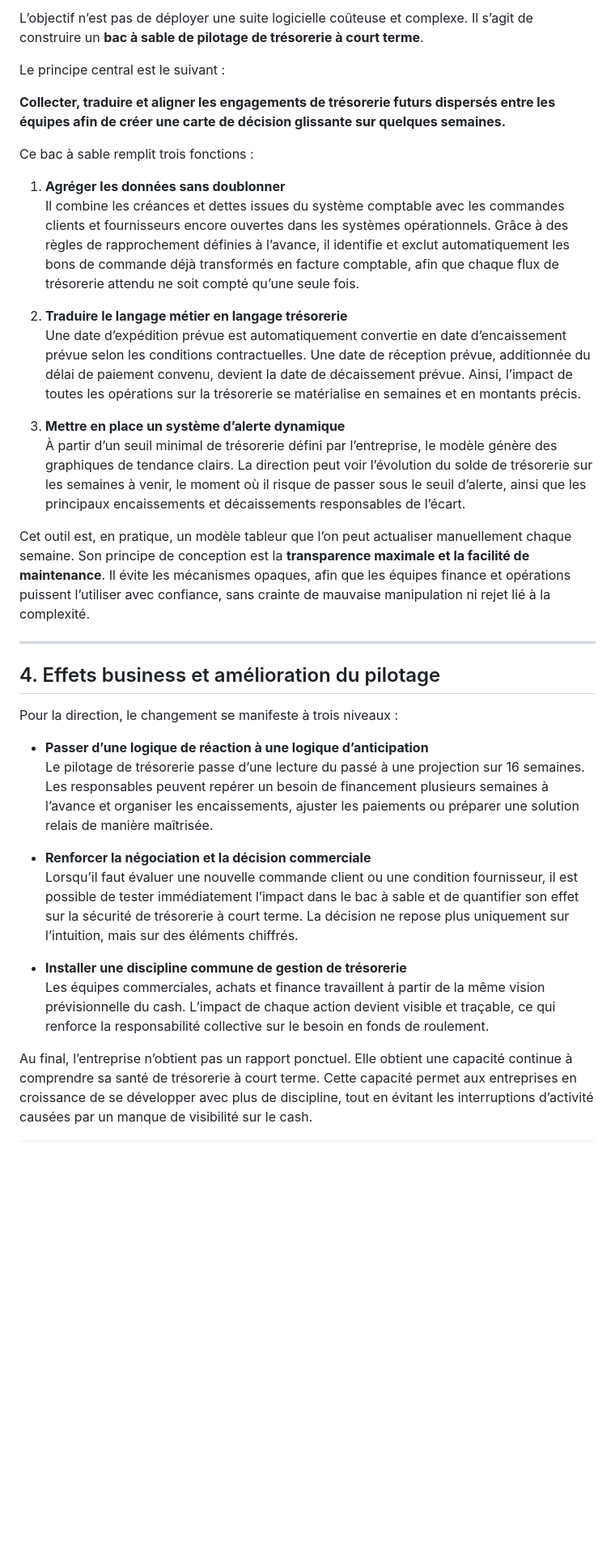
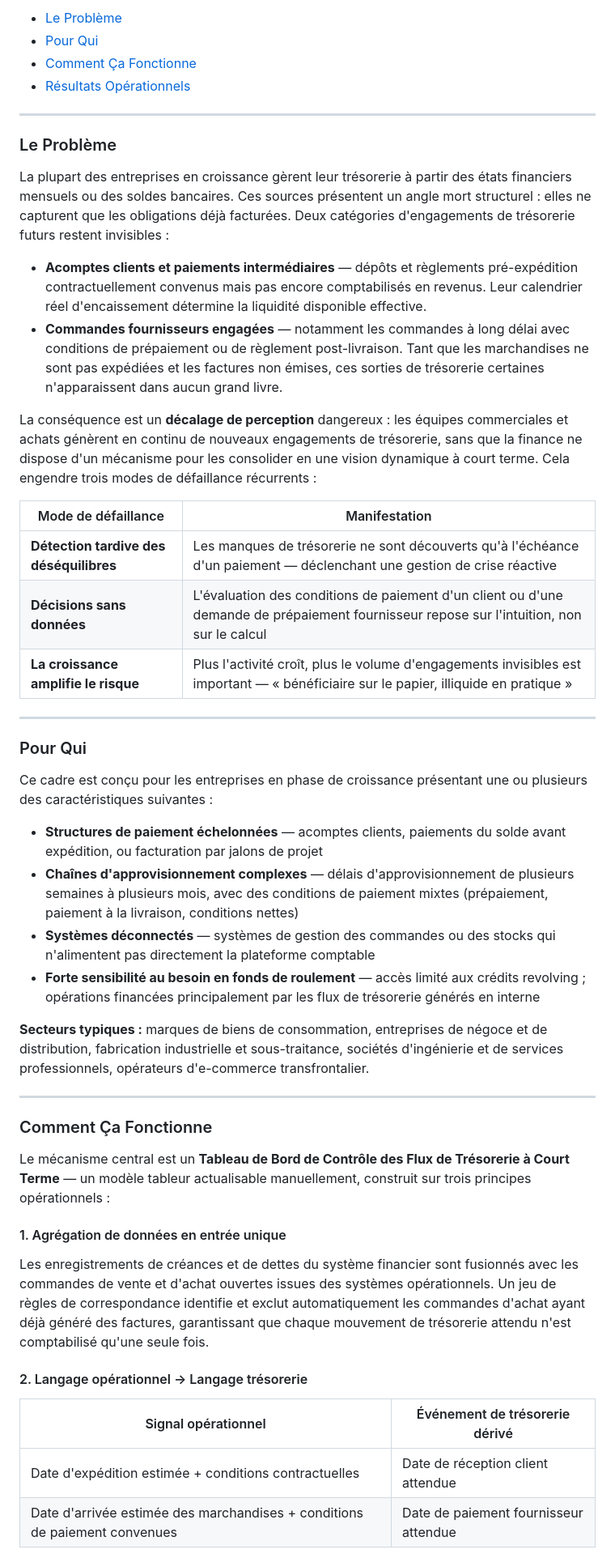
Before and after one commit to HyVoid/16-Week-Rolling-Cash-Flow-Forecast, a Markdown page: README.md, the part around one of its changes. Shown at 81% size. Rendered like a GitHub page; blank space fills up the shorter version.

````diff
--- a/README.md
+++ b/README.md
@@ -115,37 +111,53 @@ Les secteurs typiques incluent les marques de biens de consommation, le négoce
 
-L’objectif n’est pas de déployer une suite logicielle coûteuse et complexe. Il s’agit de construire un **bac à sable de pilotage de trésorerie à court terme**.
-
-Le principe central est le suivant :
-
-**Collecter, traduire et aligner les engagements de trésorerie futurs dispersés entre les équipes afin de créer une carte de décision glissante sur quelques semaines.**
-
-Ce bac à sable remplit trois fonctions :
-
-1. **Agréger les données sans doublonner**
-   Il combine les créances et dettes issues du système comptable avec les commandes clients et fournisseurs encore ouvertes dans les systèmes opérationnels. Grâce à des règles de rapprochement définies à l’avance, il identifie et exclut automatiquement les bons de commande déjà transformés en facture comptable, afin que chaque flux de trésorerie attendu ne soit compté qu’une seule fois.
-
-2. **Traduire le langage métier en langage trésorerie**
-   Une date d’expédition prévue est automatiquement convertie en date d’encaissement prévue selon les conditions contractuelles. Une date de réception prévue, additionnée du délai de paiement convenu, devient la date de décaissement prévue. Ainsi, l’impact de toutes les opérations sur la trésorerie se matérialise en semaines et en montants précis.
-
-3. **Mettre en place un système d’alerte dynamique**
-   À partir d’un seuil minimal de trésorerie défini par l’entreprise, le modèle génère des graphiques de tendance clairs. La direction peut voir l’évolution du solde de trésorerie sur les semaines à venir, le moment où il risque de passer sous le seuil d’alerte, ainsi que les principaux encaissements et décaissements responsables de l’écart.
-
-Cet outil est, en pratique, un modèle tableur que l’on peut actualiser manuellement chaque semaine. Son principe de conception est la **transparence maximale et la facilité de maintenance**. Il évite les mécanismes opaques, afin que les équipes finance et opérations puissent l’utiliser avec confiance, sans crainte de mauvaise manipulation ni rejet lié à la complexité.
+- [Le Problème](#le-problème)
+- [Pour Qui](#pour-qui)
+- [Comment Ça Fonctionne](#comment-ça-fonctionne)
+- [Résultats Opérationnels](#résultats-opérationnels)
 
 ---
 
-## 4. Effets business et amélioration du pilotage
+### Le Problème
 
-Pour la direction, le changement se manifeste à trois niveaux :
+La plupart des entreprises en croissance gèrent leur trésorerie à partir des états financiers mensuels ou des soldes bancaires. Ces sources présentent un angle mort structurel : elles ne capturent que les obligations déjà facturées. Deux catégories d'engagements de trésorerie futurs restent invisibles :
 
-- **Passer d’une logique de réaction à une logique d’anticipation**
-  Le pilotage de trésorerie passe d’une lecture du passé à une projection sur 16 semaines. Les responsables peuvent repérer un besoin de financement plusieurs semaines à l’avance et organiser les encaissements, ajuster les paiements ou préparer une solution relais de manière maîtrisée.
+- **Acomptes clients et paiements intermédiaires** — dépôts et règlements pré-expédition contractuellement convenus mais pas encore comptabilisés en revenus. Leur calendrier réel d'encaissement détermine la liquidité disponible effective.
+- **Commandes fournisseurs engagées** — notamment les commandes à long délai avec conditions de prépaiement ou de règlement post-livraison. Tant que les marchandises ne sont pas expédiées et les factures non émises, ces sorties de trésorerie certaines n'apparaissent dans aucun grand livre.
 
-- **Renforcer la négociation et la décision commerciale**
-  Lorsqu’il faut évaluer une nouvelle commande client ou une condition fournisseur, il est possible de tester immédiatement l’impact dans le bac à sable et de quantifier son effet sur la sécurité de trésorerie à court terme. La décision ne repose plus uniquement sur l’intuition, mais sur des éléments chiffrés.
+La conséquence est un **décalage de perception** dangereux : les équipes commerciales et achats génèrent en continu de nouveaux engagements de trésorerie, sans que la finance ne dispose d'un mécanisme pour les consolider en une vision dynamique à court terme. Cela engendre trois modes de défaillance récurrents :
 
-- **Installer une discipline commune de gestion de trésorerie**
-  Les équipes commerciales, achats et finance travaillent à partir de la même vision prévisionnelle du cash. L’impact de chaque action devient visible et traçable, ce qui renforce la responsabilité collective sur le besoin en fonds de roulement.
+| Mode de défaillance | Manifestation |
+|---|---|
+| **Détection tardive des déséquilibres** | Les manques de trésorerie ne sont découverts qu'à l'échéance d'un paiement — déclenchant une gestion de crise réactive |
+| **Décisions sans données** | L'évaluation des conditions de paiement d'un client ou d'une demande de prépaiement fournisseur repose sur l'intuition, non sur le calcul |
+| **La croissance amplifie le risque** | Plus l'activité croît, plus le volume d'engagements invisibles est important — « bénéficiaire sur le papier, illiquide en pratique » |
 
-Au final, l’entreprise n’obtient pas un rapport ponctuel. Elle obtient une capacité continue à comprendre sa santé de trésorerie à court terme. Cette capacité permet aux entreprises en croissance de se développer avec plus de discipline, tout en évitant les interruptions d’activité causées par un manque de visibilité sur le cash.
-```
+---
+
+### Pour Qui
+
+Ce cadre est conçu pour les entreprises en phase de croissance présentant une ou plusieurs des caractéristiques suivantes :
+
+- **Structures de paiement échelonnées** — acomptes clients, paiements du solde avant expédition, ou facturation par jalons de projet
+- **Chaînes d'approvisionnement complexes** — délais d'approvisionnement de plusieurs semaines à plusieurs mois, avec des conditions de paiement mixtes (prépaiement, paiement à la livraison, conditions nettes)
+- **Systèmes déconnectés** — systèmes de gestion des commandes ou des stocks qui n'alimentent pas directement la plateforme comptable
+- **Forte sensibilité au besoin en fonds de roulement** — accès limité aux crédits revolving ; opérations financées principalement par les flux de trésorerie générés en interne
+
+**Secteurs typiques :** marques de biens de consommation, entreprises de négoce et de distribution, fabrication industrielle et sous-traitance, sociétés d'ingénierie et de services professionnels, opérateurs d'e-commerce transfrontalier.
+
+---
+
+### Comment Ça Fonctionne
+
+Le mécanisme central est un **Tableau de Bord de Contrôle des Flux de Trésorerie à Court Terme** — un modèle tableur actualisable manuellement, construit sur trois principes opérationnels :
+
+#### 1. Agrégation de données en entrée unique
+
+Les enregistrements de créances et de dettes du système financier sont fusionnés avec les commandes de vente et d'achat ouvertes issues des systèmes opérationnels. Un jeu de règles de correspondance identifie et exclut automatiquement les commandes d'achat ayant déjà généré des factures, garantissant que chaque mouvement de trésorerie attendu n'est comptabilisé qu'une seule fois.
+
+#### 2. Langage opérationnel → Langage trésorerie
+
+| Signal opérationnel | Événement de trésorerie dérivé |
+|---|---|
+| Date d'expédition estimée + conditions contractuelles | Date de réception client attendue |
+| Date d'arrivée estimée des marchandises + conditions de paiement convenues | Date de paiement fournisseur attendue |
+
````
Also changed, not shown: other parts of README.md (+178 -69 lines).
